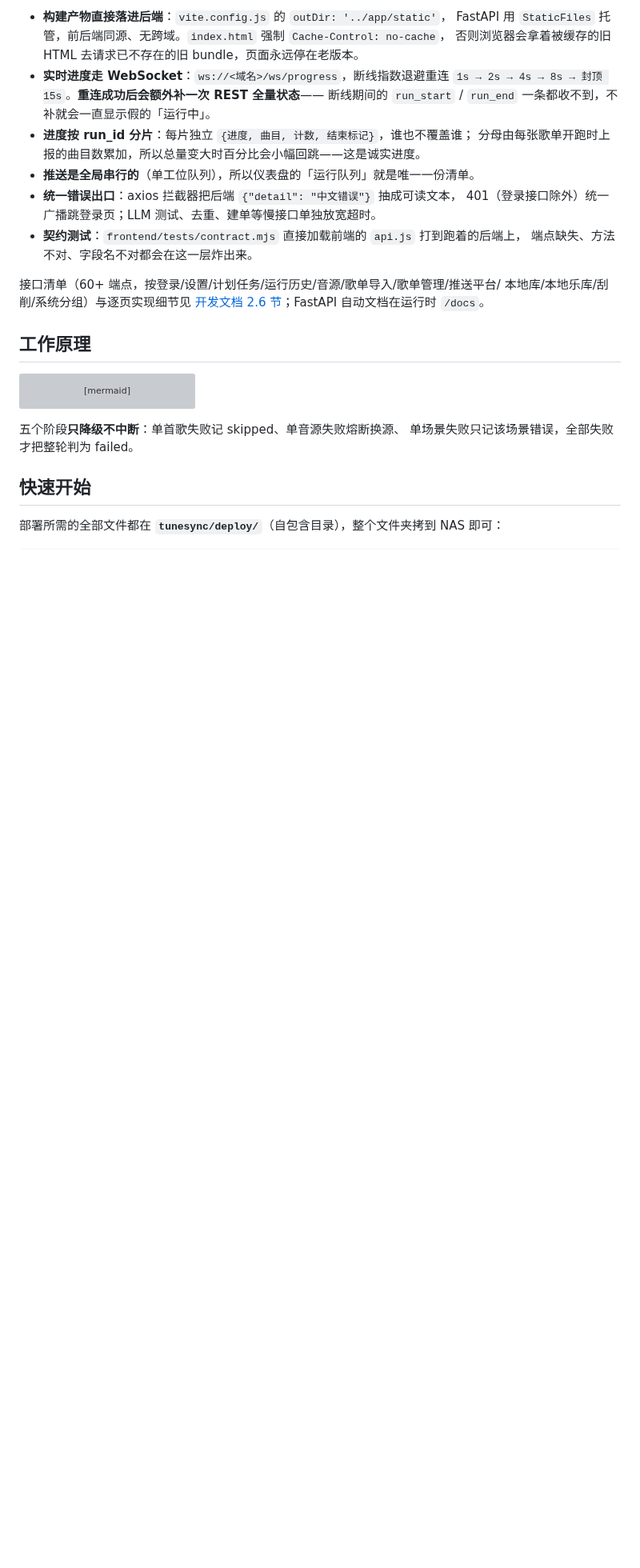
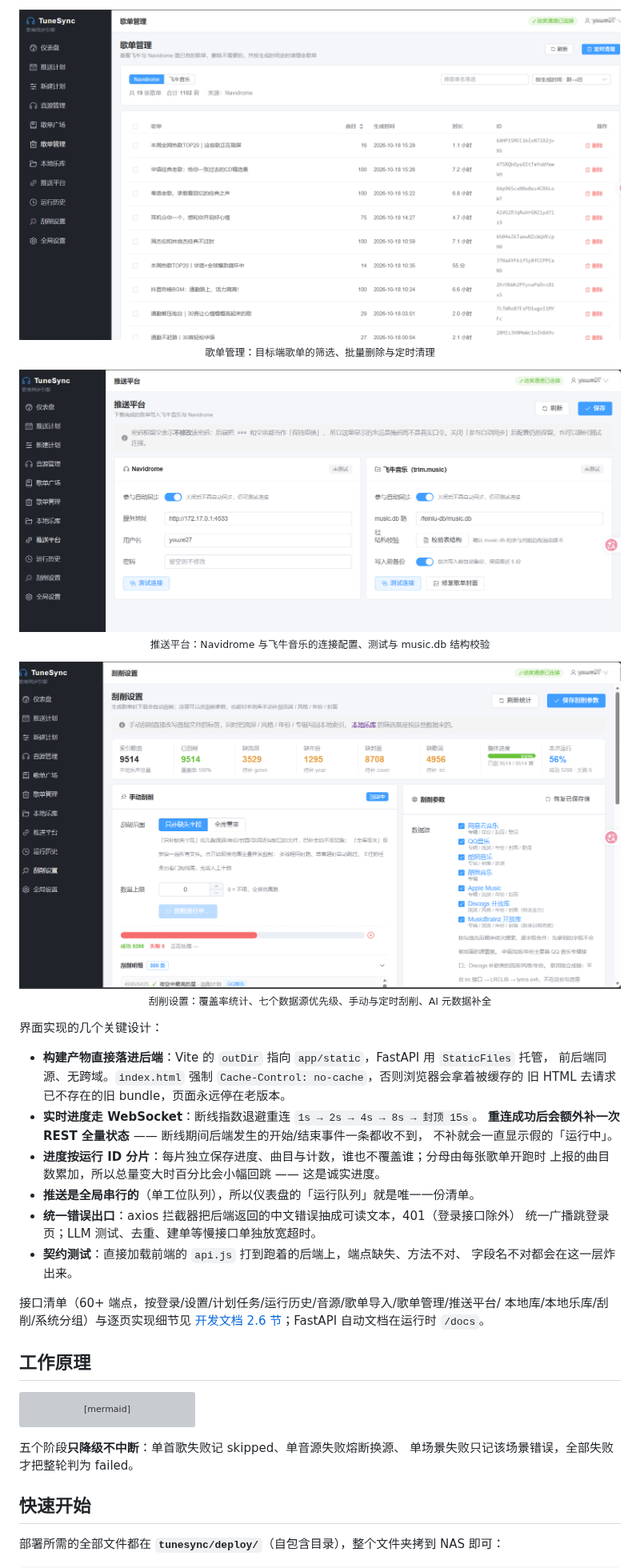
Before and after one commit to youze27/TuneSync, a Markdown page: README.md, the part around one of its changes. Shown at 80% size. Rendered like a GitHub page; pictures changed too: image/刮削管理.png (added), image/推送平台.png (added), image/歌单管理.png (added); blank space fills up the shorter version; grey boxes are pictures that could not be loaded.

Commit message:
docs(readme): 界面一览改为要点式并配四张界面截图
- 页面清单从路由表格改为无路径的要点列表，直接接在核心能力之后
- 插入歌单广场/歌单管理/推送平台/刮削管理四张截图，居中带说明

```diff
--- a/README.md
+++ b/README.md
@@ -66,17 +79,34 @@ LLM 生成歌单 → 本地曲库优先匹配 → 多音源替补下载 → 七
 
-- **构建产物直接落进后端**：`vite.config.js` 的 `outDir: '../app/static'`，
-  FastAPI 用 `StaticFiles` 托管，前后端同源、无跨域。`index.html` 强制 `Cache-Control: no-cache`，
-  否则浏览器会拿着被缓存的旧 HTML 去请求已不存在的旧 bundle，页面永远停在老版本。
-- **实时进度走 WebSocket**：`ws://<域名>/ws/progress`，断线指数退避重连
-  `1s → 2s → 4s → 8s → 封顶 15s`。**重连成功后会额外补一次 REST 全量状态**——
-  断线期间的 `run_start` / `run_end` 一条都收不到，不补就会一直显示假的「运行中」。
-- **进度按 run_id 分片**：每片独立 `{进度, 曲目, 计数, 结束标记}`，谁也不覆盖谁；
-  分母由每张歌单开跑时上报的曲目数累加，所以总量变大时百分比会小幅回跳——这是诚实进度。
+<p align="center">
+  <img src="image/歌单管理.png" alt="歌单管理" width="820">
+  <br><sub>歌单管理：目标端歌单的筛选、批量删除与定时清理</sub>
+</p>
+
+<p align="center">
+  <img src="image/推送平台.png" alt="推送平台" width="820">
+  <br><sub>推送平台：Navidrome 与飞牛音乐的连接配置、测试与 music.db 结构校验</sub>
+</p>
+
+<p align="center">
+  <img src="image/刮削管理.png" alt="刮削管理" width="820">
+  <br><sub>刮削设置：覆盖率统计、七个数据源优先级、手动与定时刮削、AI 元数据补全</sub>
+</p>
+
+界面实现的几个关键设计：
+
+- **构建产物直接落进后端**：Vite 的 `outDir` 指向 `app/static`，FastAPI 用 `StaticFiles` 托管，
+  前后端同源、无跨域。`index.html` 强制 `Cache-Control: no-cache`，否则浏览器会拿着被缓存的
+  旧 HTML 去请求已不存在的旧 bundle，页面永远停在老版本。
+- **实时进度走 WebSocket**：断线指数退避重连 `1s → 2s → 4s → 8s → 封顶 15s`。
+  **重连成功后会额外补一次 REST 全量状态** —— 断线期间后端发生的开始/结束事件一条都收不到，
+  不补就会一直显示假的「运行中」。
+- **进度按运行 ID 分片**：每片独立保存进度、曲目与计数，谁也不覆盖谁；分母由每张歌单开跑时
+  上报的曲目数累加，所以总量变大时百分比会小幅回跳 —— 这是诚实进度。
 - **推送是全局串行的**（单工位队列），所以仪表盘的「运行队列」就是唯一一份清单。
-- **统一错误出口**：axios 拦截器把后端 `{"detail": "中文错误"}` 抽成可读文本，
-  401（登录接口除外）统一广播跳登录页；LLM 测试、去重、建单等慢接口单独放宽超时。
-- **契约测试**：`frontend/tests/contract.mjs` 直接加载前端的 `api.js` 打到跑着的后端上，
-  端点缺失、方法不对、字段名不对都会在这一层炸出来。
+- **统一错误出口**：axios 拦截器把后端返回的中文错误抽成可读文本，401（登录接口除外）
+  统一广播跳登录页；LLM 测试、去重、建单等慢接口单独放宽超时。
+- **契约测试**：直接加载前端的 `api.js` 打到跑着的后端上，端点缺失、方法不对、
+  字段名不对都会在这一层炸出来。
 
 接口清单（60+ 端点，按登录/设置/计划任务/运行历史/音源/歌单导入/歌单管理/推送平台/
 本地库/本地乐库/刮削/系统分组）与逐页实现细节见
```
Also changed, not shown: other parts of README.md (+30 -17 lines), 1 other file.
